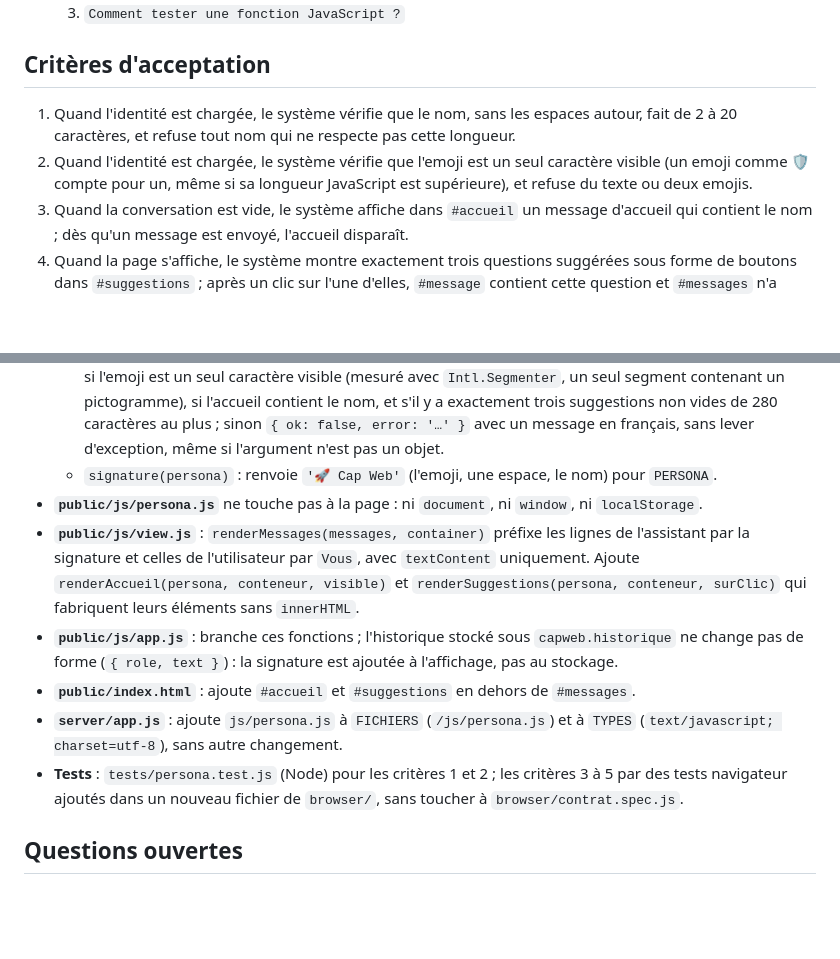
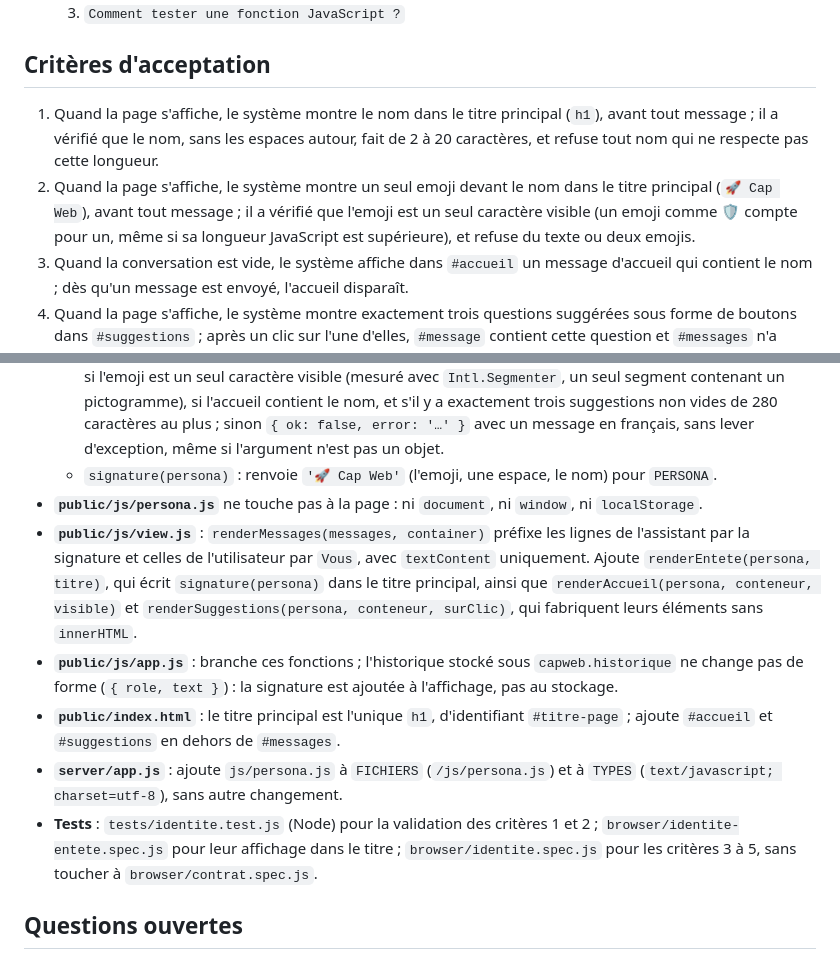
Before and after one commit to capweb-2026/capweb-d2, a Markdown page: SPEC.md, 2 parts joined by grey strips. GitHub-like rendering; blank space fills up the shorter version.

```diff
--- a/SPEC.md
+++ b/SPEC.md
@@ -16,8 +16,8 @@ Identité retenue :
 
 ## Critères d'acceptation
 
-1. Quand l'identité est chargée, le système vérifie que le nom, sans les espaces autour, fait de 2 à 20 caractères, et refuse tout nom qui ne respecte pas cette longueur.
-2. Quand l'identité est chargée, le système vérifie que l'emoji est un seul caractère visible (un emoji comme 🛡️ compte pour un, même si sa longueur JavaScript est supérieure), et refuse du texte ou deux emojis.
+1. Quand la page s'affiche, le système montre le nom dans le titre principal (`h1`), avant tout message ; il a vérifié que le nom, sans les espaces autour, fait de 2 à 20 caractères, et refuse tout nom qui ne respecte pas cette longueur.
+2. Quand la page s'affiche, le système montre un seul emoji devant le nom dans le titre principal (`🚀 Cap Web`), avant tout message ; il a vérifié que l'emoji est un seul caractère visible (un emoji comme 🛡️ compte pour un, même si sa longueur JavaScript est supérieure), et refuse du texte ou deux emojis.
 3. Quand la conversation est vide, le système affiche dans `#accueil` un message d'accueil qui contient le nom ; dès qu'un message est envoyé, l'accueil disparaît.
 4. Quand la page s'affiche, le système montre exactement trois questions suggérées sous forme de boutons dans `#suggestions` ; après un clic sur l'une d'elles, `#message` contient cette question et `#messages` n'a aucune ligne de plus.
 5. Quand l'assistant répond, sa ligne dans `#messages` commence par son emoji suivi de son nom (`🚀 Cap Web : …`), et la ligne de l'utilisateur commence par `Vous : `.
@@ -37,11 +37,11 @@ Identité retenue :
   - `validatePersona(persona)` : renvoie `{ ok: true }` si le nom (après `trim()`) fait de 2 à 20 caractères, si l'emoji est un seul caractère visible (mesuré avec `Intl.Segmenter`, un seul segment contenant un pictogramme), si l'accueil contient le nom, et s'il y a exactement trois suggestions non vides de 280 caractères au plus ; sinon `{ ok: false, error: '…' }` avec un message en français, sans lever d'exception, même si l'argument n'est pas un objet.
   - `signature(persona)` : renvoie `'🚀 Cap Web'` (l'emoji, une espace, le nom) pour `PERSONA`.
 - **`public/js/persona.js`** ne touche pas à la page : ni `document`, ni `window`, ni `localStorage`.
-- **`public/js/view.js`** : `renderMessages(messages, container)` préfixe les lignes de l'assistant par la signature et celles de l'utilisateur par `Vous`, avec `textContent` uniquement. Ajoute `renderAccueil(persona, conteneur, visible)` et `renderSuggestions(persona, conteneur, surClic)` qui fabriquent leurs éléments sans `innerHTML`.
+- **`public/js/view.js`** : `renderMessages(messages, container)` préfixe les lignes de l'assistant par la signature et celles de l'utilisateur par `Vous`, avec `textContent` uniquement. Ajoute `renderEntete(persona, titre)`, qui écrit `signature(persona)` dans le titre principal, ainsi que `renderAccueil(persona, conteneur, visible)` et `renderSuggestions(persona, conteneur, surClic)`, qui fabriquent leurs éléments sans `innerHTML`.
 - **`public/js/app.js`** : branche ces fonctions ; l'historique stocké sous `capweb.historique` ne change pas de forme (`{ role, text }`) : la signature est ajoutée à l'affichage, pas au stockage.
-- **`public/index.html`** : ajoute `#accueil` et `#suggestions` en dehors de `#messages`.
+- **`public/index.html`** : le titre principal est l'unique `h1`, d'identifiant `#titre-page` ; ajoute `#accueil` et `#suggestions` en dehors de `#messages`.
 - **`server/app.js`** : ajoute `js/persona.js` à `FICHIERS` (`/js/persona.js`) et à `TYPES` (`text/javascript; charset=utf-8`), sans autre changement.
-- **Tests** : `tests/persona.test.js` (Node) pour les critères 1 et 2 ; les critères 3 à 5 par des tests navigateur ajoutés dans un nouveau fichier de `browser/`, sans toucher à `browser/contrat.spec.js`.
+- **Tests** : `tests/identite.test.js` (Node) pour la validation des critères 1 et 2 ; `browser/identite-entete.spec.js` pour leur affichage dans le titre ; `browser/identite.spec.js` pour les critères 3 à 5, sans toucher à `browser/contrat.spec.js`.
 
 ## Questions ouvertes
 
```
Also changed, not shown: AGENTS.md (+25 -5 lines).
